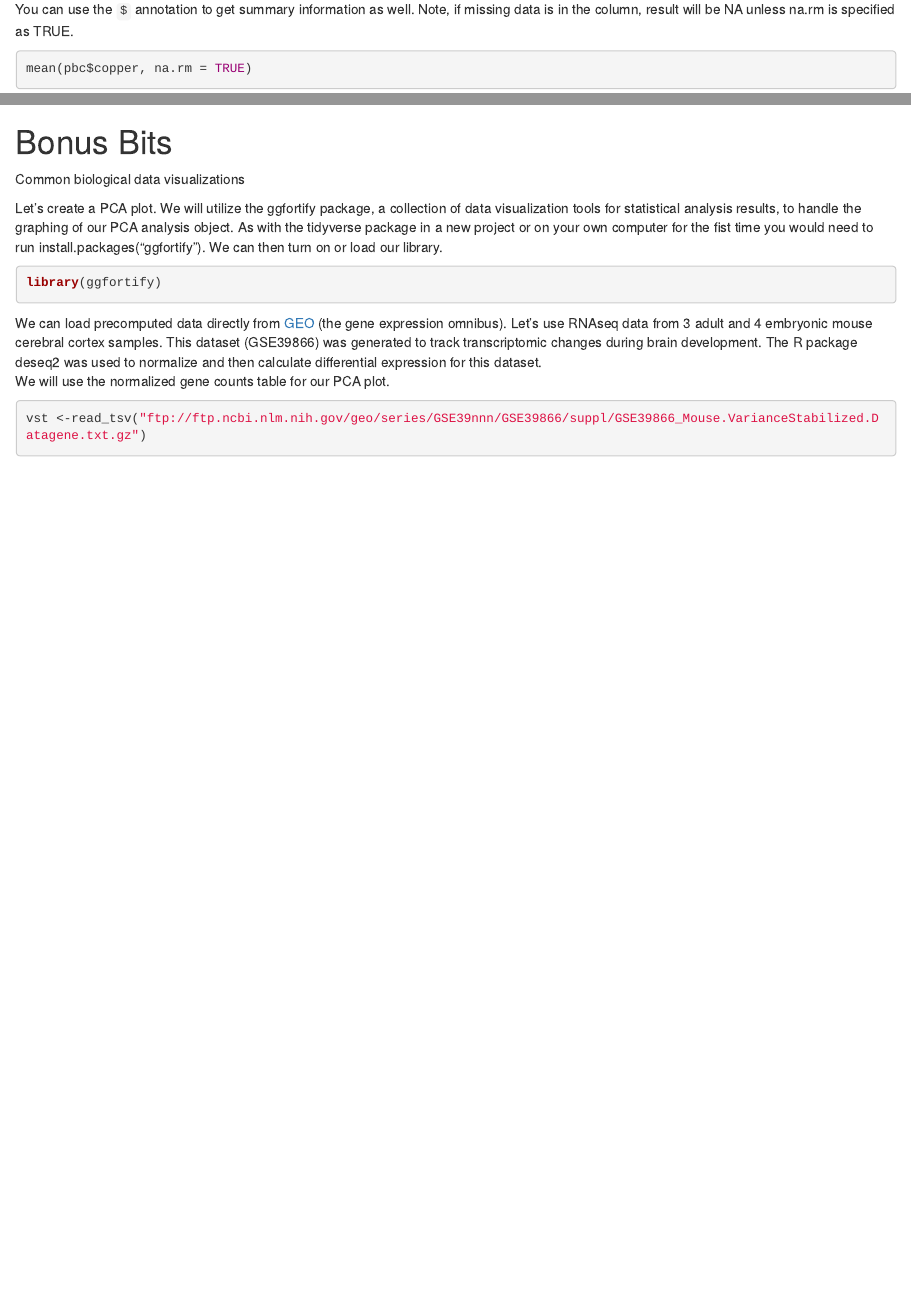
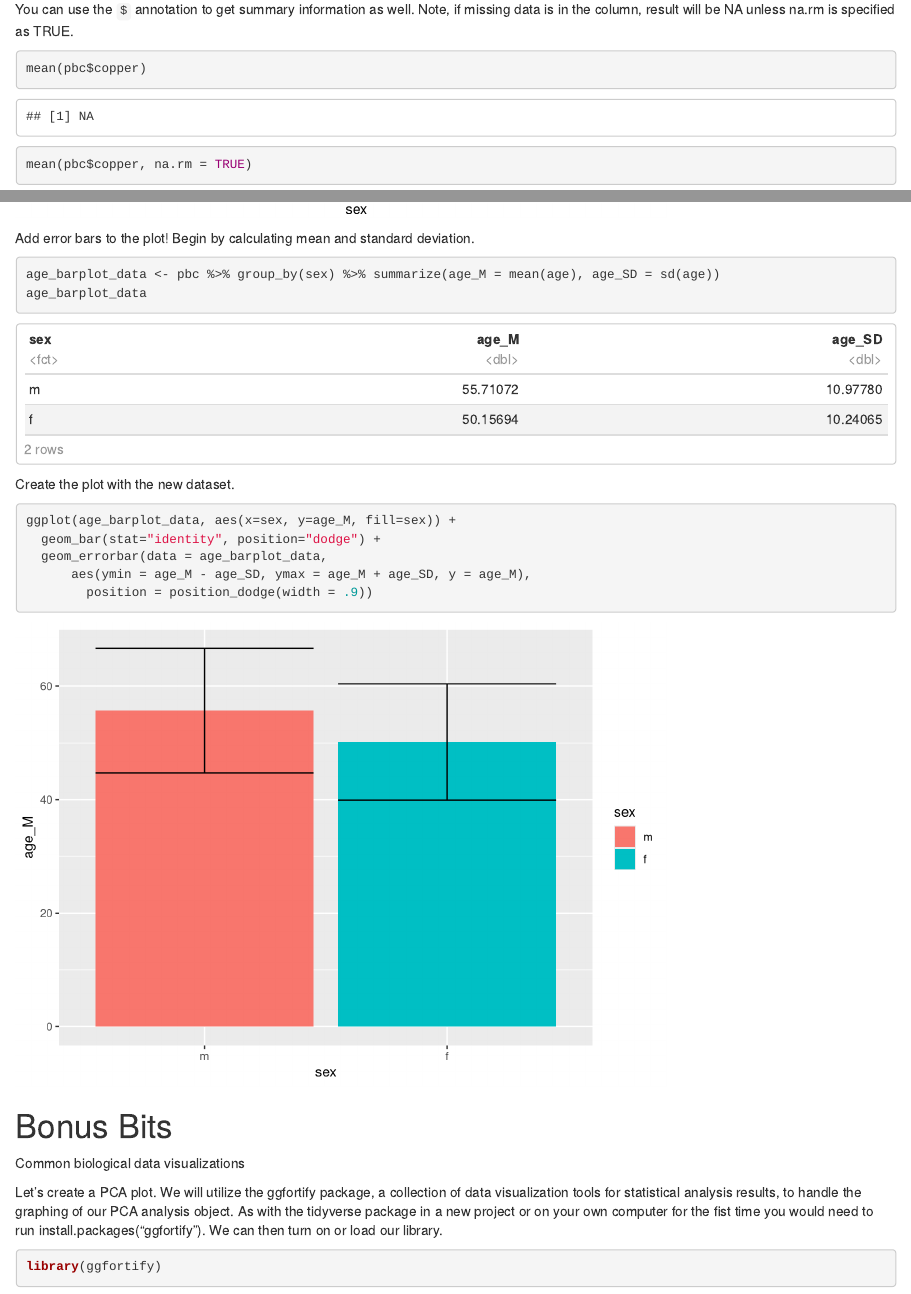
Before and after one commit to dlumian/R_Intro_scRNA, an R Markdown document (Intro_R.Rmd): the page in a window 1100 px wide, from 2520 px down, and a second part further down, joined at a grey line. Rendered offline with R 4.5, knitr and Pandoc, with nearby package versions; some code elsewhere in the file could not run offline.

Commit message:
Added error bar example

````diff
--- a/Intro_R.Rmd
+++ b/Intro_R.Rmd
@@ -31,6 +31,7 @@ pbc$copper
 You can use the `$` annotation to get summary information as well.
 Note, if missing data is in the column, result will be NA unless na.rm is specified as TRUE.
 ```{r}
+mean(pbc$copper)
 mean(pbc$copper, na.rm = TRUE)
 ```
 Other useful summary stats: min, max, and range.
@@ -199,7 +200,20 @@ Let's visualize the results with a bar graph.
 ggplot(pbc, aes(x=sex, y=age)) +
   geom_bar(stat = "summary", fun.y="mean")
 ```
-
+Add error bars to the plot!
+Begin by calculating mean and standard deviation.
+```{r}
+age_barplot_data <- pbc %>% group_by(sex) %>% summarize(age_M = mean(age), age_SD = sd(age))
+age_barplot_data
+```
+Create the plot with the new dataset.
+```{r}
+ggplot(age_barplot_data, aes(x=sex, y=age_M, fill=sex)) +
+  geom_bar(stat="identity", position="dodge") +
+  geom_errorbar(data = age_barplot_data,
+      aes(ymin = age_M - age_SD, ymax = age_M + age_SD, y = age_M),
+        position = position_dodge(width = .9))
+```
 
 # Bonus Bits
 Common biological data visualizations
````
